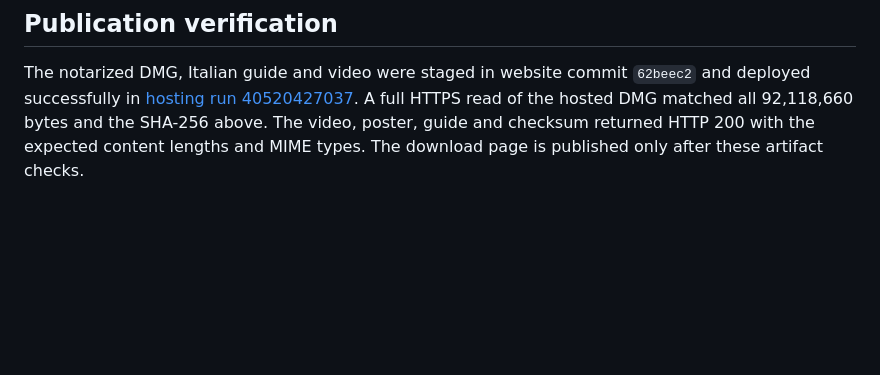
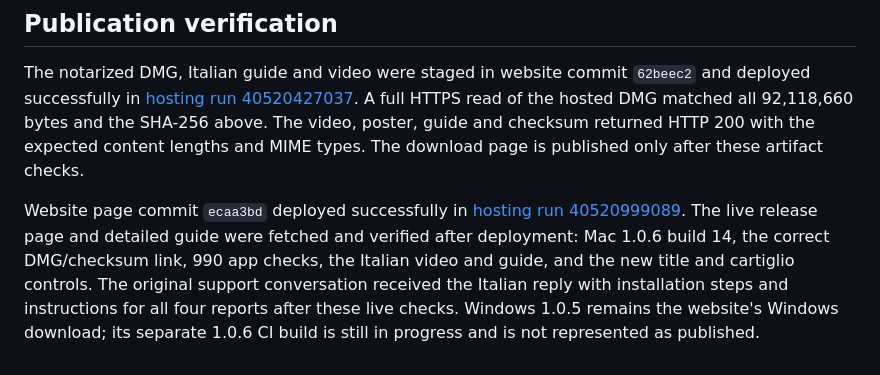
Before and after one commit to oanaunc/archi_tool, a Markdown page: docs/RELEASE-1.0.6.md, the part around the change. Rendered like a GitHub page; blank space fills up the shorter version.

Commit message:
Confirm live Mac 1.0.6 page and completed customer support reply

```diff
--- a/docs/RELEASE-1.0.6.md
+++ b/docs/RELEASE-1.0.6.md
@@ -22,3 +22,5 @@ Guide: [HATCH-SHEET-REVISIONS-IT.md](HATCH-SHEET-REVISIONS-IT.md). Recording sou
 ## Publication verification
 
 The notarized DMG, Italian guide and video were staged in website commit `62beec2` and deployed successfully in [hosting run 40520427037](https://github.com/oanaunc/oanarina_website/actions/runs/40520427037). A full HTTPS read of the hosted DMG matched all 92,118,660 bytes and the SHA-256 above. The video, poster, guide and checksum returned HTTP 200 with the expected content lengths and MIME types. The download page is published only after these artifact checks.
+
+Website page commit `ecaa3bd` deployed successfully in [hosting run 40520999089](https://github.com/oanaunc/oanarina_website/actions/runs/40520999089). The live release page and detailed guide were fetched and verified after deployment: Mac 1.0.6 build 14, the correct DMG/checksum link, 990 app checks, the Italian video and guide, and the new title and cartiglio controls. The original support conversation received the Italian reply with installation steps and instructions for all four reports after these live checks. Windows 1.0.5 remains the website's Windows download; its separate 1.0.6 CI build is still in progress and is not represented as published.
```
